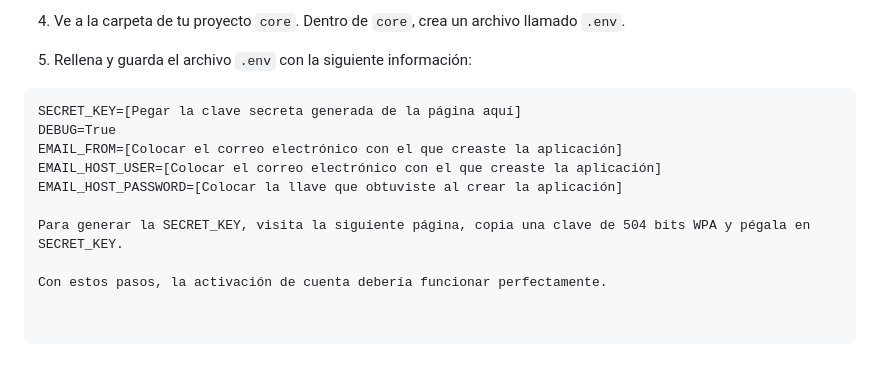
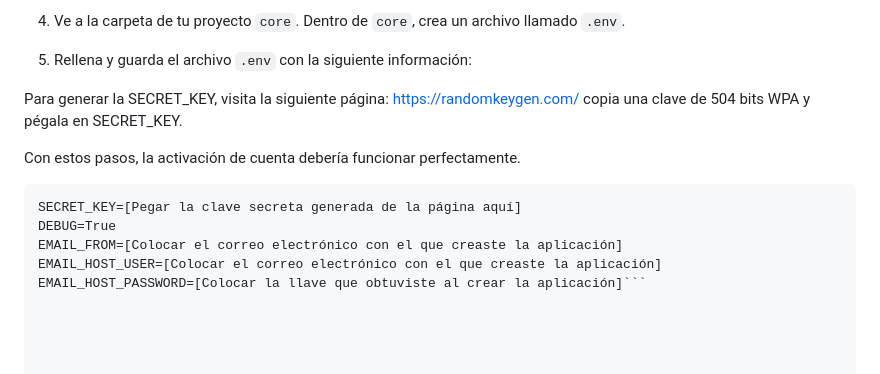
Before and after one commit to py-rod/1-Ecommerce-hardware-pc, a Markdown page: README.md, the part around the change. Rendered like a GitHub page.

````diff
--- a/README.md
+++ b/README.md
@@ -120,13 +120,16 @@ Para que la activación de cuenta funcione, sigue estos pasos adicionales:
 
 5. Rellena y guarda el archivo `.env` con la siguiente información:
 
+
+Para generar la SECRET_KEY, visita la siguiente página:
+https://randomkeygen.com/
+copia una clave de 504 bits WPA y pégala en SECRET_KEY.
+
+Con estos pasos, la activación de cuenta debería funcionar perfectamente.
+
 ```dotenv
 SECRET_KEY=[Pegar la clave secreta generada de la página aquí]
 DEBUG=True
 EMAIL_FROM=[Colocar el correo electrónico con el que creaste la aplicación]
 EMAIL_HOST_USER=[Colocar el correo electrónico con el que creaste la aplicación]
-EMAIL_HOST_PASSWORD=[Colocar la llave que obtuviste al crear la aplicación]
-
-Para generar la SECRET_KEY, visita la siguiente página, copia una clave de 504 bits WPA y pégala en SECRET_KEY.
-
-Con estos pasos, la activación de cuenta debería funcionar perfectamente.
+EMAIL_HOST_PASSWORD=[Colocar la llave que obtuviste al crear la aplicación]```
````
